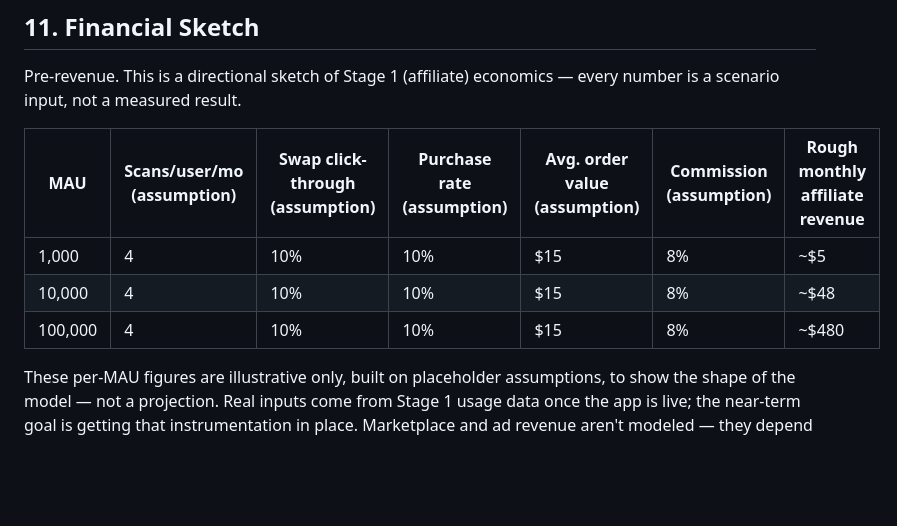
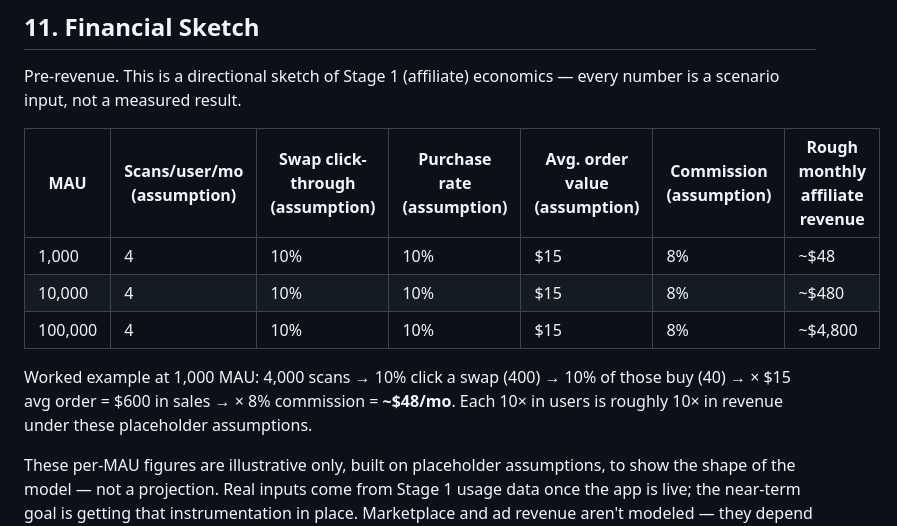
Before and after one commit to marioguardado1030/titanic, a Markdown page: guardi/docs/business-plan.md, the part around the change. Drawn GitHub-style; blank space fills up the shorter version.

Commit message:
Fix 10x arithmetic error in financial sketch; add worked example
1k MAU under placeholder assumptions yields ~$48/mo (not ~$5);
10k → ~$480; 100k → ~$4,800. Notion copy corrected to match.

Co-Authored-By: Claude Fable 5 <noreply@anthropic.com>
Claude-Session: https://claude.ai/code/session_01HWdu4e1NyXaMuSn8ksiY9t

```diff
--- a/guardi/docs/business-plan.md
+++ b/guardi/docs/business-plan.md
@@ -133,9 +133,11 @@ Pre-revenue. This is a directional sketch of Stage 1 (affiliate) economics — e
 
 | MAU | Scans/user/mo (assumption) | Swap click-through (assumption) | Purchase rate (assumption) | Avg. order value (assumption) | Commission (assumption) | Rough monthly affiliate revenue |
 |---|---|---|---|---|---|---|
-| 1,000 | 4 | 10% | 10% | $15 | 8% | ~$5 |
-| 10,000 | 4 | 10% | 10% | $15 | 8% | ~$48 |
-| 100,000 | 4 | 10% | 10% | $15 | 8% | ~$480 |
+| 1,000 | 4 | 10% | 10% | $15 | 8% | ~$48 |
+| 10,000 | 4 | 10% | 10% | $15 | 8% | ~$480 |
+| 100,000 | 4 | 10% | 10% | $15 | 8% | ~$4,800 |
+
+Worked example at 1,000 MAU: 4,000 scans → 10% click a swap (400) → 10% of those buy (40) → × $15 avg order = $600 in sales → × 8% commission = **~$48/mo**. Each 10× in users is roughly 10× in revenue under these placeholder assumptions.
 
 These per-MAU figures are illustrative only, built on placeholder assumptions, to show the shape of the model — not a projection. Real inputs come from Stage 1 usage data once the app is live; the near-term goal is getting that instrumentation in place. Marketplace and ad revenue aren't modeled — they depend on user scale and seller relationships that don't exist yet.
 
```
